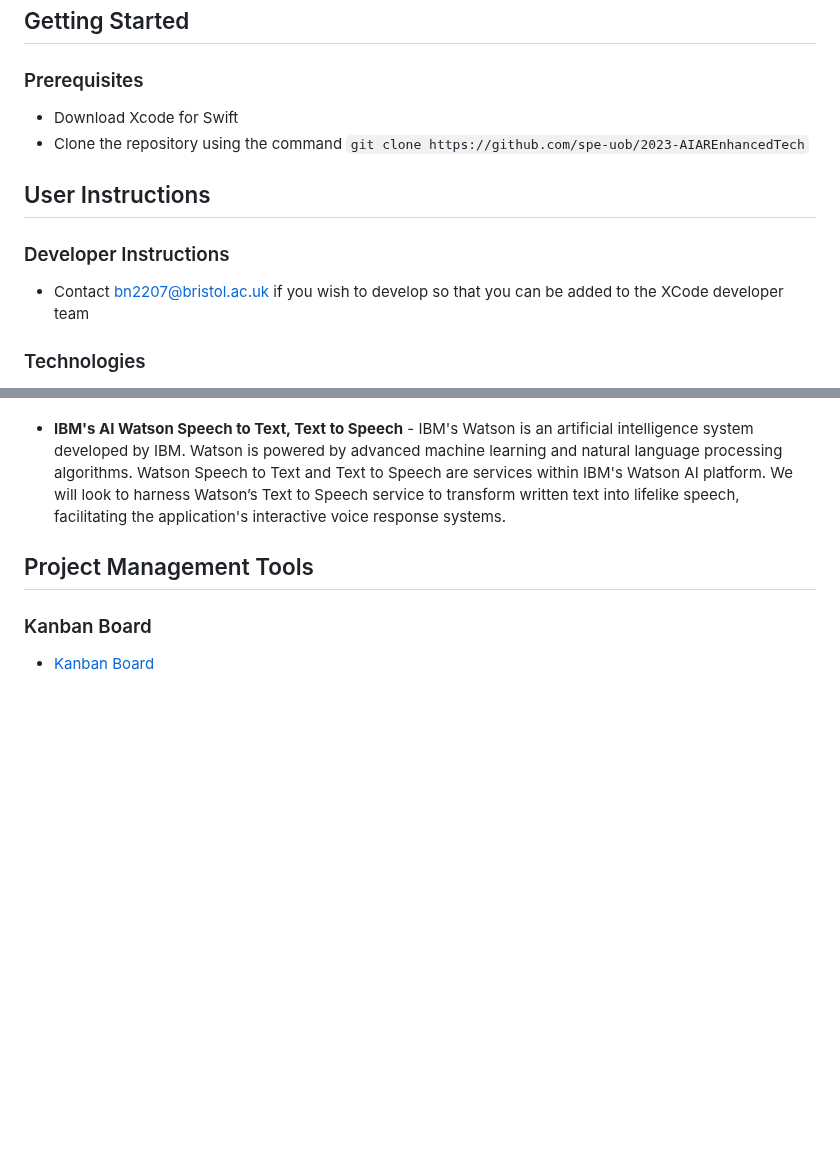
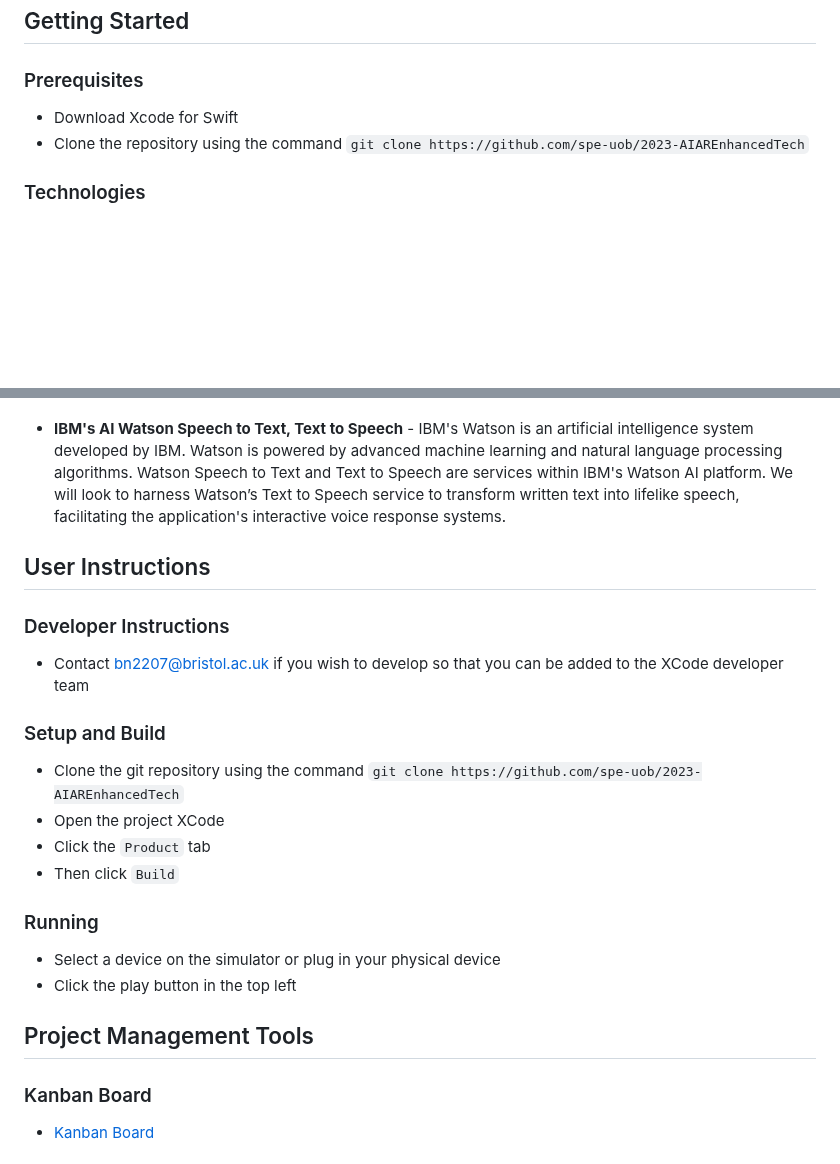
Before and after one commit to pw22232/AIAREnhanced-Tech, a Markdown page: README.md, 2 parts joined by grey strips. Drawn GitHub-style; blank space fills up the shorter version.

```diff
--- a/README.md
+++ b/README.md
@@ -56,12 +56,6 @@ By tailoring your product to meet the needs of these three personas, we can ensu
 - Download Xcode for Swift
 - Clone the repository using the command `git clone https://github.com/spe-uob/2023-AIAREnhancedTech`
 
-## User Instructions
-
-### Developer Instructions
-
-- Contact bn2207@bristol.ac.uk if you wish to develop so that you can be added to the XCode developer team
-
 ### Technologies
 
 - **Swift**  -  As a team, we have chosen to utilize the Swift programming language to develop our application. Swift is a modern, open-source programming language developed by Apple. Swift offers performance improvements over Objective-C and features a clean and concise syntax making it a popular choice for building iOS applications.
@@ -69,6 +63,24 @@ By tailoring your product to meet the needs of these three personas, we can ensu
 - **AR Kit 6**  -  ARKit is a software development framework by Apple that enables the creation of augmented reality (AR) experiences on iOS devices. ARKit has been used to develop a wide range of AR applications, including many educational tools.  It provides tools and resources for developers to seamlessly blend digital content with the real world through the device's camera and sensors.
 
 - **IBM's AI Watson Speech to Text, Text to Speech**  -  IBM's Watson is an artificial intelligence system developed by IBM. Watson is powered by advanced machine learning and natural language processing algorithms. Watson Speech to Text and Text to Speech are services within IBM's Watson AI platform. We will look to harness Watson’s Text to Speech service to transform written text into lifelike speech, facilitating the application's interactive voice response systems.
+
+## User Instructions
+
+### Developer Instructions
+
+- Contact bn2207@bristol.ac.uk if you wish to develop so that you can be added to the XCode developer team
+
+### Setup and Build
+
+- Clone the git repository using the command `git clone https://github.com/spe-uob/2023-AIAREnhancedTech`
+- Open the project XCode
+- Click the `Product` tab
+- Then click `Build`
+
+### Running
+
+- Select a device on the simulator or plug in your physical device
+- Click the play button in the top left
 
 ## Project Management Tools
 
```
